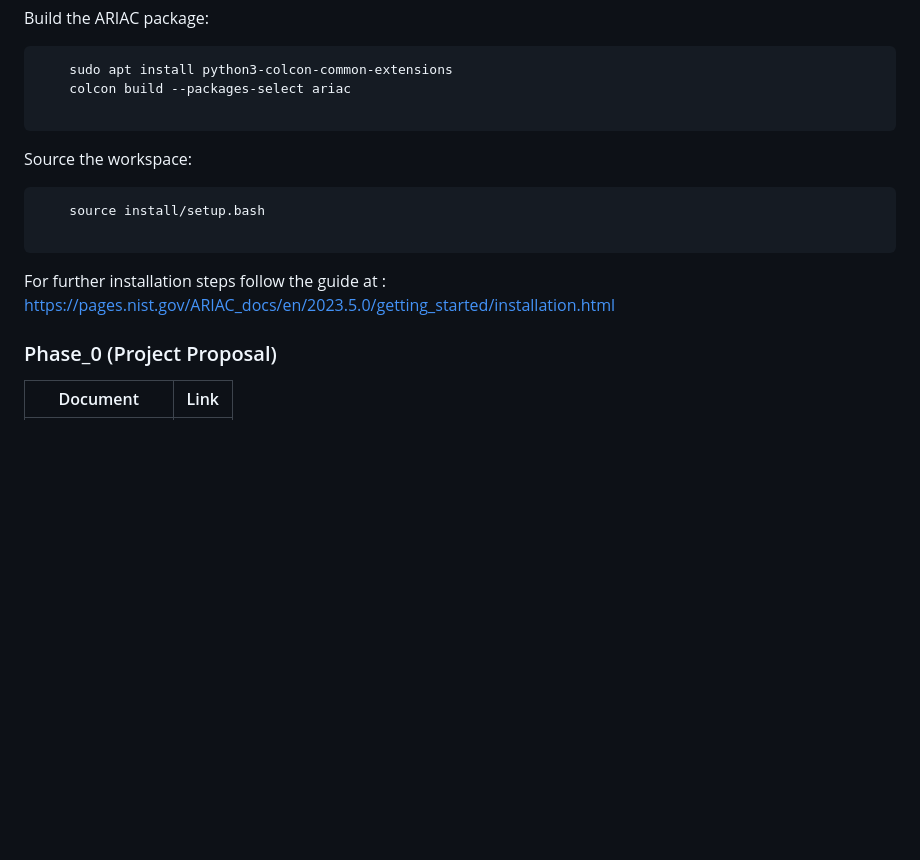
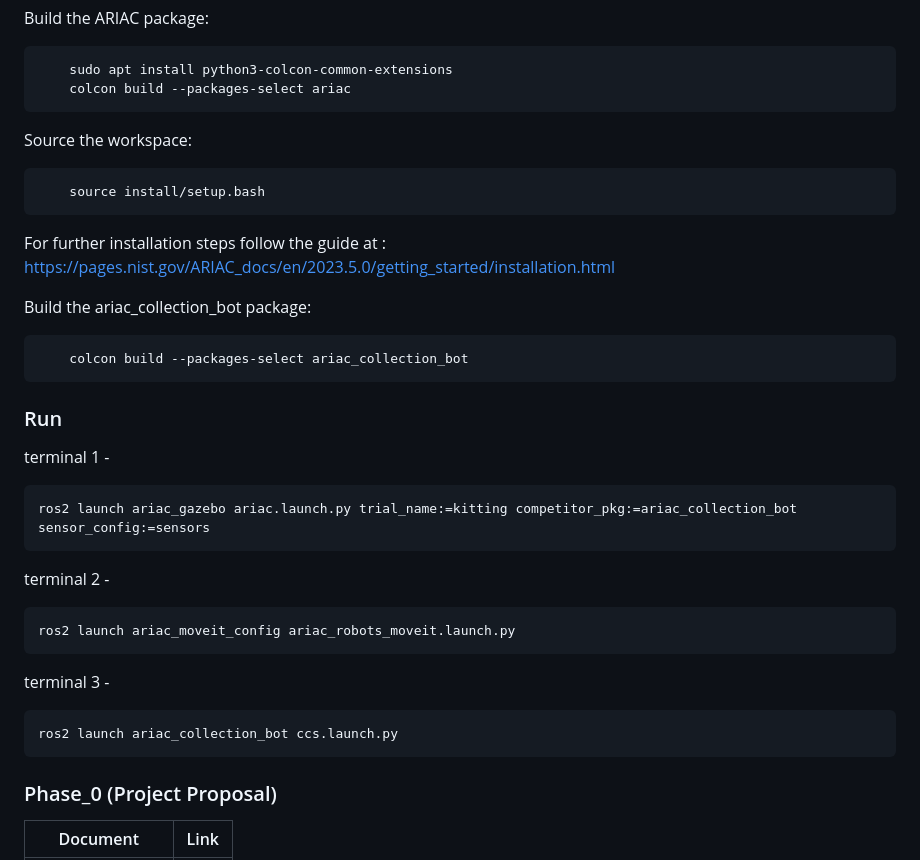
Before and after one commit to kirangit27/FP808XG6--CollectionBot, a Markdown page: README.md, the part around one of its changes. Rendered like a GitHub page; blank space fills up the shorter version.

Commit message:
2.12 - Update README.md

````diff
--- a/README.md
+++ b/README.md
@@ -50,15 +48,34 @@ Build the ARIAC package:
 ```
     sudo apt install python3-colcon-common-extensions
     colcon build --packages-select ariac
-
 ```
 
 Source the workspace:
 ```
     source install/setup.bash
-
 ```
 For further installation steps follow the guide at : https://pages.nist.gov/ARIAC_docs/en/2023.5.0/getting_started/installation.html
+
+Build the ariac_collection_bot package:
+```
+    colcon build --packages-select ariac_collection_bot
+```
+
+### Run
+terminal 1 -
+```
+ros2 launch ariac_gazebo ariac.launch.py trial_name:=kitting competitor_pkg:=ariac_collection_bot sensor_config:=sensors
+```
+
+terminal 2 -
+```
+ros2 launch ariac_moveit_config ariac_robots_moveit.launch.py
+```
+
+terminal 3 -
+```
+ros2 launch ariac_collection_bot ccs.launch.py
+```
 
 ### Phase_0 (Project Proposal)
 | Document           |Link                                                                                         |
````
Also changed, not shown: other parts of README.md (+0 -2 lines).
